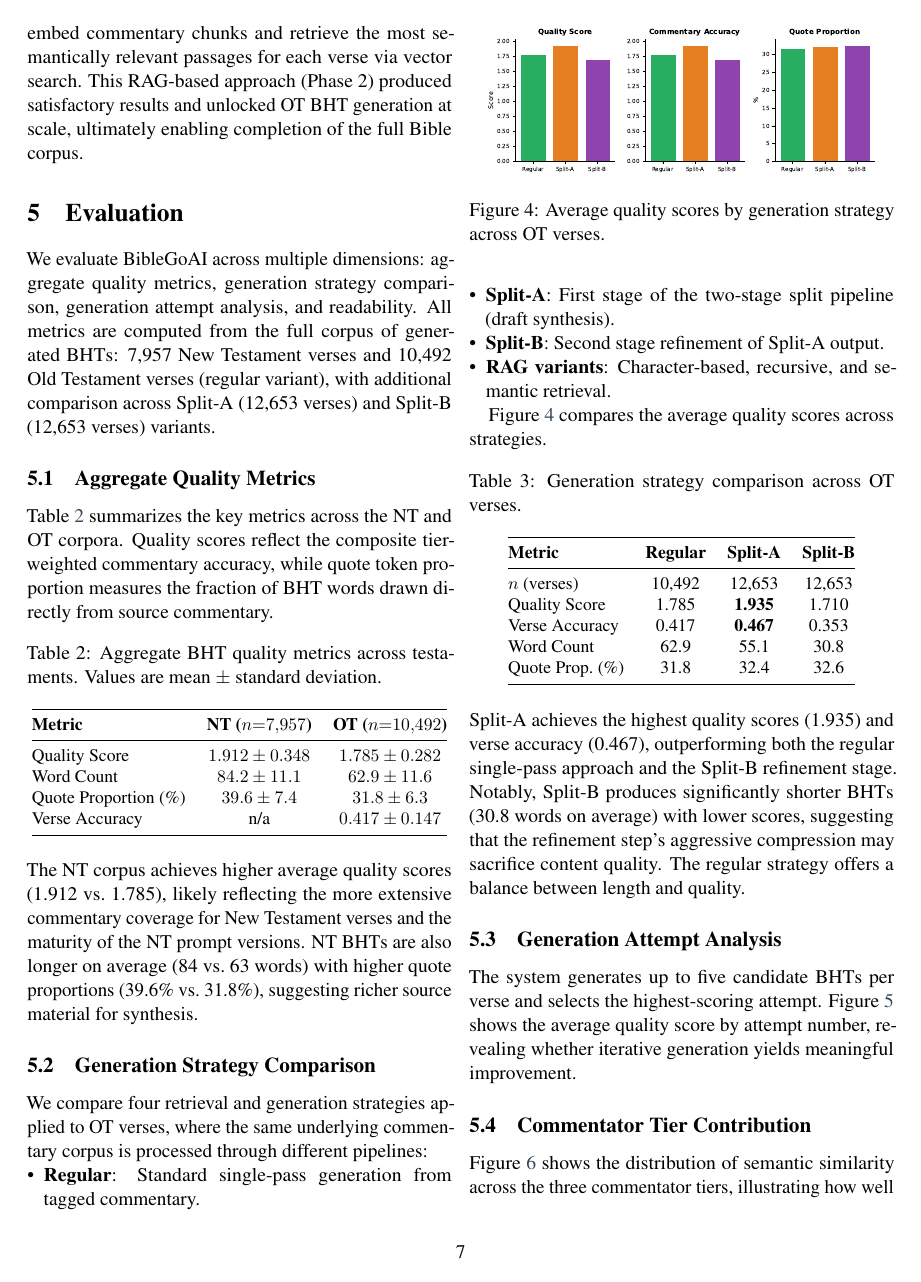
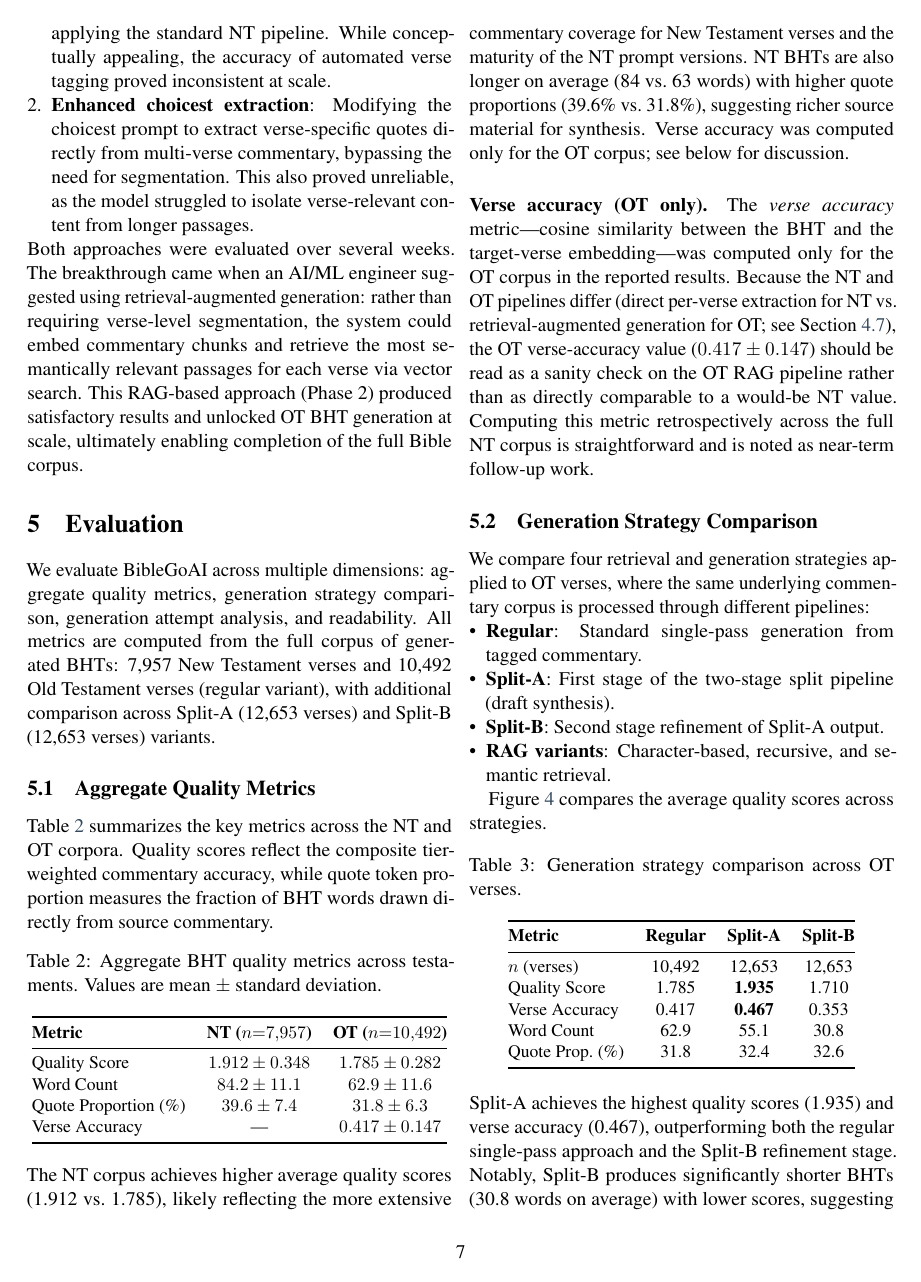
Before and after one commit to Church-Life-Apps/BibleGoPaper, a LaTeX paper (paper.tex, which reads sections/evaluation.tex): page 7 of 12 before the commit and page 7 of 13 after it. Compiled offline with pdfLaTeX.

Commit message:
Polish pass: clean up self-undermining hedges + expand related work
Evaluation:
- Replace 'Verse Accuracy: n/a' for NT with an em-dash and a short
  explanatory paragraph describing why it was OT-only and flagging
  NT backfill as near-term follow-up (instead of leaving 'n/a'
  visible in the summary table with no context).
- Remove the 13-verse Cross-Model Comparison subsection from
  Evaluation. The sample was too small to draw conclusions from,
  and presenting it as a result undermined the eval section's
  credibility. Moved the essential information (3 models compared,
  broadly comparable, full regeneration is future work) into the
  Limitations paragraph of the Discussion section, framed honestly
  as an informal observation rather than an eval result.

Discussion:
- Expanded the Limitations paragraph to (a) absorb the cross-model
  note above and (b) explicitly flag the absence of a zero-shot
  LLM baseline as a known limitation that reviewers will rightly
  ask about.

Related Work:
- Added a new paragraph on existing digital commentary platforms
  (BibleHub, BlueLetterBible, StudyLight, Logos) framing them as
  browsers rather than synthesizers, and clarifying that
  BibleGoAI complements rather than replaces them. This was a
  visible gap: reviewers from any venue would ask 'how does this
  compare to what already exists?' and the previous related-work
  section didn't address it.

Platform:
- Removed the Edward W. Goodrick 'tyranny of the context' pull
  quote from the Word Study paragraph. It read as product-
  marketing copy rather than research prose and didn't add
  information beyond what the surrounding sentence already said.

```diff
--- a/sections/evaluation.tex
+++ b/sections/evaluation.tex
@@ -19,12 +19,16 @@ Table~\ref{tab:aggregate} summarizes the key metrics across the NT and OT corpor
 Quality Score & $1.912 \pm 0.348$ & $1.785 \pm 0.282$ \\
 Word Count & $84.2 \pm 11.1$ & $62.9 \pm 11.6$ \\
 Quote Proportion (\%) & $39.6 \pm 7.4$ & $31.8 \pm 6.3$ \\
-Verse Accuracy & n/a & $0.417 \pm 0.147$ \\
+Verse Accuracy & --- & $0.417 \pm 0.147$ \\
 \bottomrule
 \end{tabular}
 \end{table}
 
-\noindent The NT corpus achieves higher average quality scores (1.912 vs.\ 1.785), likely reflecting the more extensive commentary coverage for New Testament verses and the maturity of the NT prompt versions. NT BHTs are also longer on average (84 vs.\ 63 words) with higher quote proportions (39.6\% vs.\ 31.8\%), suggesting richer source material for synthesis.
+\noindent The NT corpus achieves higher average quality scores (1.912 vs.\ 1.785), likely reflecting the more extensive commentary coverage for New Testament verses and the maturity of the NT prompt versions. NT BHTs are also longer on average (84 vs.\ 63 words) with higher quote proportions (39.6\% vs.\ 31.8\%), suggesting richer source material for synthesis. Verse accuracy was computed only for the OT corpus; see below for discussion.
+
+\paragraph{Verse accuracy (OT only).}
+\label{sec:verse-acc}
+The \emph{verse accuracy} metric---cosine similarity between the BHT and the target-verse embedding---was computed only for the OT corpus in the reported results. Because the NT and OT pipelines differ (direct per-verse extraction for NT vs.\ retrieval-augmented generation for OT; see Section~\ref{sec:otchallenge}), the OT verse-accuracy value ($0.417 \pm 0.147$) should be read as a sanity check on the OT RAG pipeline rather than as directly comparable to a would-be NT value. Computing this metric retrospectively across the full NT corpus is straightforward and is noted as near-term follow-up work.
 
 \subsection{Generation Strategy Comparison}
 
```
Also changed, not shown: sections/discussion.tex (+1 -1 lines), sections/platform.tex (+1 -1 lines), sections/related-work.tex (+3 -0 lines), sections/evaluation.tex (4 more changed lines).
